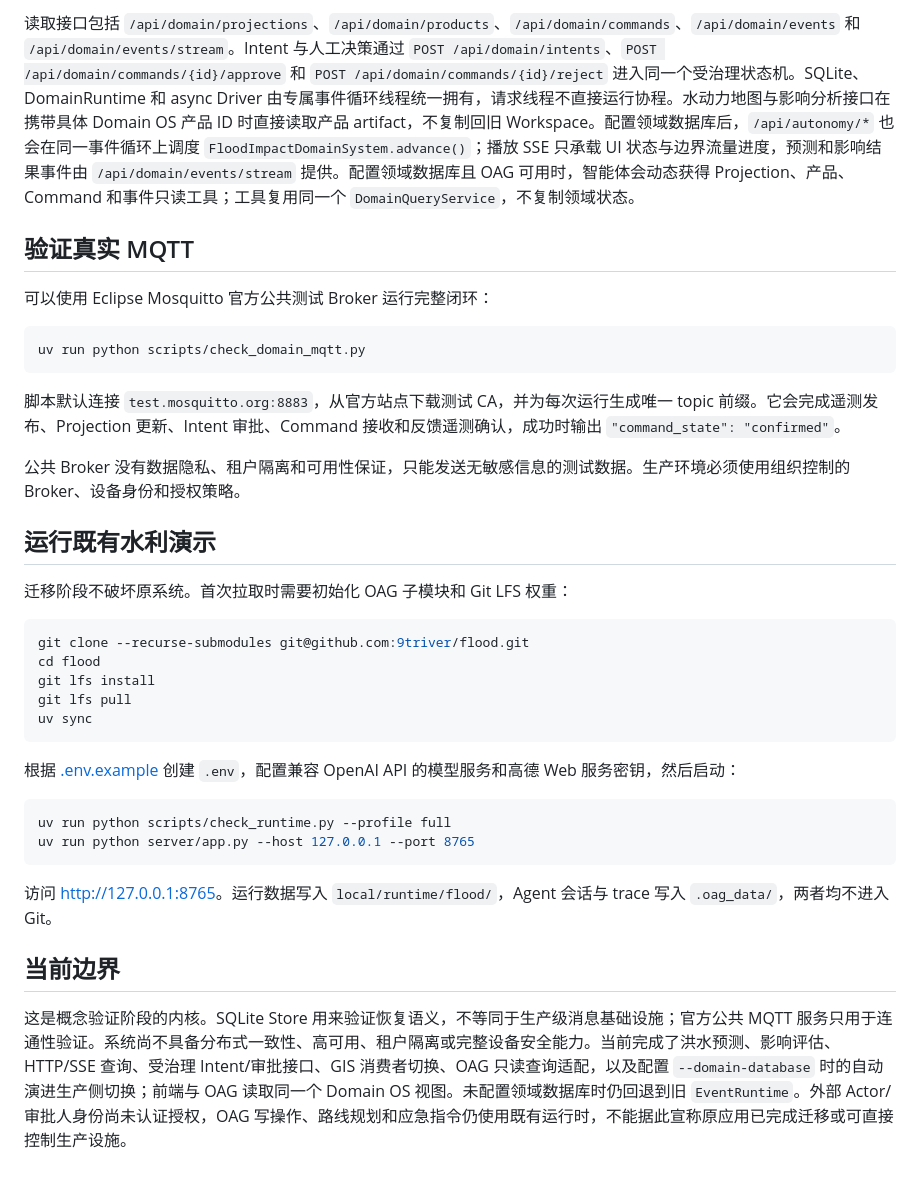
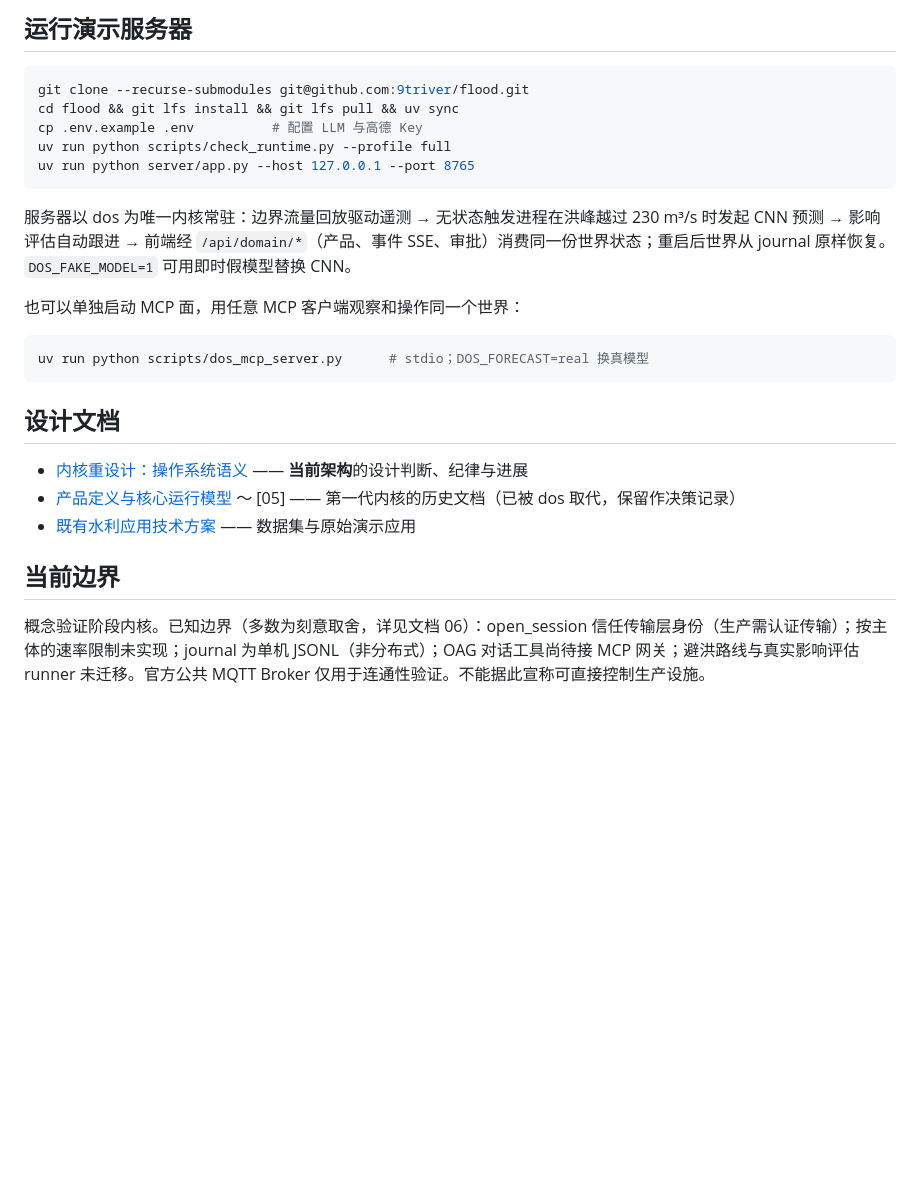
Before and after one commit to 9triver/flood, a Markdown page: README.md, the part around one of its changes. GitHub-like rendering; blank space fills up the shorter version.

````diff
--- a/README.md
+++ b/README.md
@@ -141,38 +96,27 @@ uv run python server/app.py \
-读取接口包括 `/api/domain/projections`、`/api/domain/products`、`/api/domain/commands`、`/api/domain/events` 和 `/api/domain/events/stream`。Intent 与人工决策通过 `POST /api/domain/intents`、`POST /api/domain/commands/{id}/approve` 和 `POST /api/domain/commands/{id}/reject` 进入同一个受治理状态机。SQLite、DomainRuntime 和 async Driver 由专属事件循环线程统一拥有，请求线程不直接运行协程。水动力地图与影响分析接口在携带具体 Domain OS 产品 ID 时直接读取产品 artifact，不复制回旧 Workspace。配置领域数据库后，`/api/autonomy/*` 也会在同一事件循环上调度 `FloodImpactDomainSystem.advance()`；播放 SSE 只承载 UI 状态与边界流量进度，预测和影响结果事件由 `/api/domain/events/stream` 提供。配置领域数据库且 OAG 可用时，智能体会动态获得 Projection、产品、Command 和事件只读工具；工具复用同一个 `DomainQueryService`，不复制领域状态。
-
-## 验证真实 MQTT
-
-可以使用 Eclipse Mosquitto 官方公共测试 Broker 运行完整闭环：
-
-```bash
-uv run python scripts/check_domain_mqtt.py
-```
-
-脚本默认连接 `test.mosquitto.org:8883`，从官方站点下载测试 CA，并为每次运行生成唯一 topic 前缀。它会完成遥测发布、Projection 更新、Intent 审批、Command 接收和反馈遥测确认，成功时输出 `"command_state": "confirmed"`。
-
-公共 Broker 没有数据隐私、租户隔离和可用性保证，只能发送无敏感信息的测试数据。生产环境必须使用组织控制的 Broker、设备身份和授权策略。
-
-## 运行既有水利演示
-
-迁移阶段不破坏原系统。首次拉取时需要初始化 OAG 子模块和 Git LFS 权重：
+## 运行演示服务器
 
 ```bash
 git clone --recurse-submodules git@github.com:9triver/flood.git
-cd flood
-git lfs install
-git lfs pull
-uv sync
-```
-
-根据 [.env.example](.env.example) 创建 `.env`，配置兼容 OpenAI API 的模型服务和高德 Web 服务密钥，然后启动：
-
-```bash
+cd flood && git lfs install && git lfs pull && uv sync
+cp .env.example .env          # 配置 LLM 与高德 Key
 uv run python scripts/check_runtime.py --profile full
 uv run python server/app.py --host 127.0.0.1 --port 8765
 ```
 
-访问 <http://127.0.0.1:8765>。运行数据写入 `local/runtime/flood/`，Agent 会话与 trace 写入 `.oag_data/`，两者均不进入 Git。
+服务器以 dos 为唯一内核常驻：边界流量回放驱动遥测 → 无状态触发进程在洪峰越过 230 m³/s 时发起 CNN 预测 → 影响评估自动跟进 → 前端经 `/api/domain/*`（产品、事件 SSE、审批）消费同一份世界状态；重启后世界从 journal 原样恢复。`DOS_FAKE_MODEL=1` 可用即时假模型替换 CNN。
+
+也可以单独启动 MCP 面，用任意 MCP 客户端观察和操作同一个世界：
+
+```bash
+uv run python scripts/dos_mcp_server.py      # stdio；DOS_FORECAST=real 换真模型
+```
+
+## 设计文档
+
+- [内核重设计：操作系统语义](docs/domain-os/06-内核重设计-操作系统语义.md) —— **当前架构**的设计判断、纪律与进展
+- [产品定义与核心运行模型](docs/domain-os/00-产品定义与核心运行模型.md) ～ [05] —— 第一代内核的历史文档（已被 dos 取代，保留作决策记录）
+- [既有水利应用技术方案](docs/技术方案.md) —— 数据集与原始演示应用
 
 ## 当前边界
 
-这是概念验证阶段的内核。SQLite Store 用来验证恢复语义，不等同于生产级消息基础设施；官方公共 MQTT 服务只用于连通性验证。系统尚不具备分布式一致性、高可用、租户隔离或完整设备安全能力。当前完成了洪水预测、影响评估、HTTP/SSE 查询、受治理 Intent/审批接口、GIS 消费者切换、OAG 只读查询适配，以及配置 `--domain-database` 时的自动演进生产侧切换；前端与 OAG 读取同一个 Domain OS 视图。未配置领域数据库时仍回退到旧 `EventRuntime`。外部 Actor/审批人身份尚未认证授权，OAG 写操作、路线规划和应急指令仍使用既有运行时，不能据此宣称原应用已完成迁移或可直接控制生产设施。
+概念验证阶段内核。已知边界（多数为刻意取舍，详见文档 06）：open_session 信任传输层身份（生产需认证传输）；按主体的速率限制未实现；journal 为单机 JSONL（非分布式）；OAG 对话工具尚待接 MCP 网关；避洪路线与真实影响评估 runner 未迁移。官方公共 MQTT Broker 仅用于连通性验证。不能据此宣称可直接控制生产设施。
````
Also changed, not shown: other parts of README.md (+67 -112 lines).
